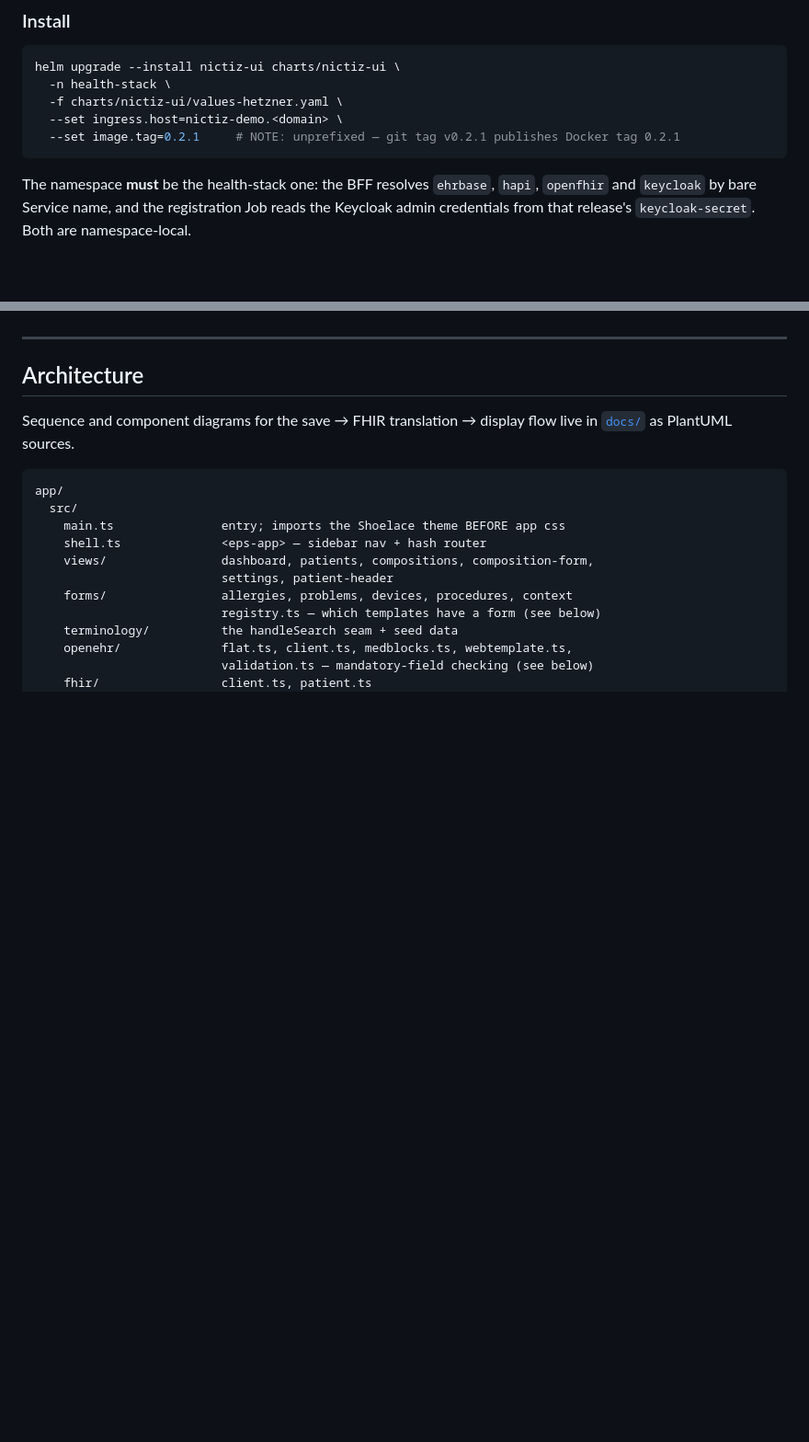
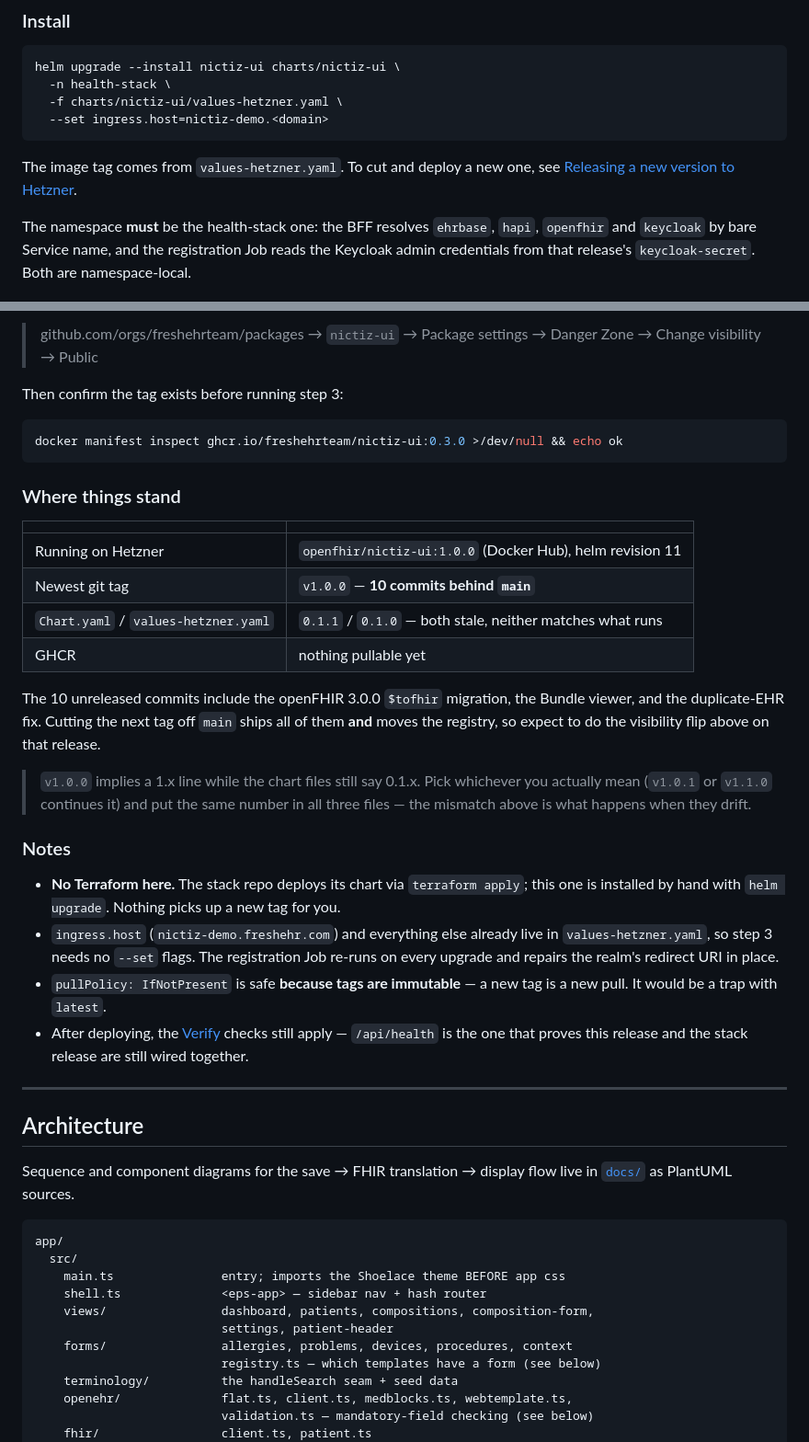
Before and after one commit to freshehrteam/Nictiz-ui, a Markdown page: README.md, 2 parts joined by grey strips. Shown at 92% size. Drawn GitHub-style; blank space fills up the shorter version.

````diff
--- a/README.md
+++ b/README.md
@@ -148,9 +148,11 @@ nothing nictiz-ui-specific — see "How registration works" in
 helm upgrade --install nictiz-ui charts/nictiz-ui \
   -n health-stack \
   -f charts/nictiz-ui/values-hetzner.yaml \
-  --set ingress.host=nictiz-demo.<domain> \
-  --set image.tag=0.2.1     # NOTE: unprefixed — git tag v0.2.1 publishes Docker tag 0.2.1
+  --set ingress.host=nictiz-demo.<domain>
 ```
+
+The image tag comes from `values-hetzner.yaml`. To cut and deploy a new one, see
+[Releasing a new version to Hetzner](#releasing-a-new-version-to-hetzner).
 
 The namespace **must** be the health-stack one: the BFF resolves `ehrbase`,
 `hapi`, `openfhir` and `keycloak` by bare Service name, and the registration
@@ -218,3 +298,44 @@ uptime monitor on it must send a Bearer token or treat the 302 as "up".
+> github.com/orgs/freshehrteam/packages → `nictiz-ui` → Package settings →
+> Danger Zone → Change visibility → Public
+
+Then confirm the tag exists before running step 3:
+
+```bash
+docker manifest inspect ghcr.io/freshehrteam/nictiz-ui:0.3.0 >/dev/null && echo ok
+```
+
+### Where things stand
+
+| | |
+|---|---|
+| Running on Hetzner | `openfhir/nictiz-ui:1.0.0` (Docker Hub), helm revision 11 |
+| Newest git tag | `v1.0.0` — **10 commits behind `main`** |
+| `Chart.yaml` / `values-hetzner.yaml` | `0.1.1` / `0.1.0` — both stale, neither matches what runs |
+| GHCR | nothing pullable yet |
+
+The 10 unreleased commits include the openFHIR 3.0.0 `$tofhir` migration, the
+Bundle viewer, and the duplicate-EHR fix. Cutting the next tag off `main` ships
+all of them **and** moves the registry, so expect to do the visibility flip
+above on that release.
+
+> `v1.0.0` implies a 1.x line while the chart files still say 0.1.x. Pick
+> whichever you actually mean (`v1.0.1` or `v1.1.0` continues it) and put the
+> same number in all three files — the mismatch above is what happens when they
+> drift.
+
+### Notes
+
+- **No Terraform here.** The stack repo deploys its chart via `terraform apply`;
+  this one is installed by hand with `helm upgrade`. Nothing picks up a new tag
+  for you.
+- `ingress.host` (`nictiz-demo.freshehr.com`) and everything else already live in
+  `values-hetzner.yaml`, so step 3 needs no `--set` flags. The registration Job
+  re-runs on every upgrade and repairs the realm's redirect URI in place.
+- `pullPolicy: IfNotPresent` is safe **because tags are immutable** — a new tag
+  is a new pull. It would be a trap with `latest`.
+- After deploying, the [Verify](#verify) checks still apply — `/api/health` is
+  the one that proves this release and the stack release are still wired
+  together.
 
 ---
 
````
Also changed, not shown: other parts of README.md (+78 -0 lines), charts/nictiz-ui/README.md (+7 -4 lines).
